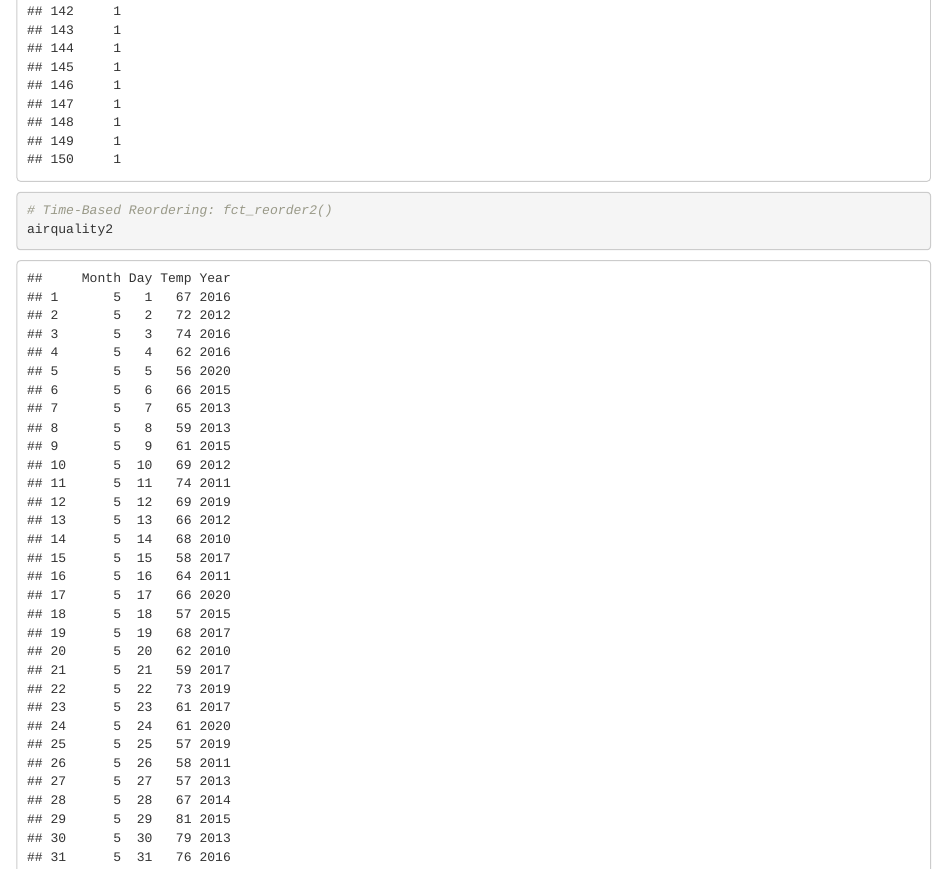
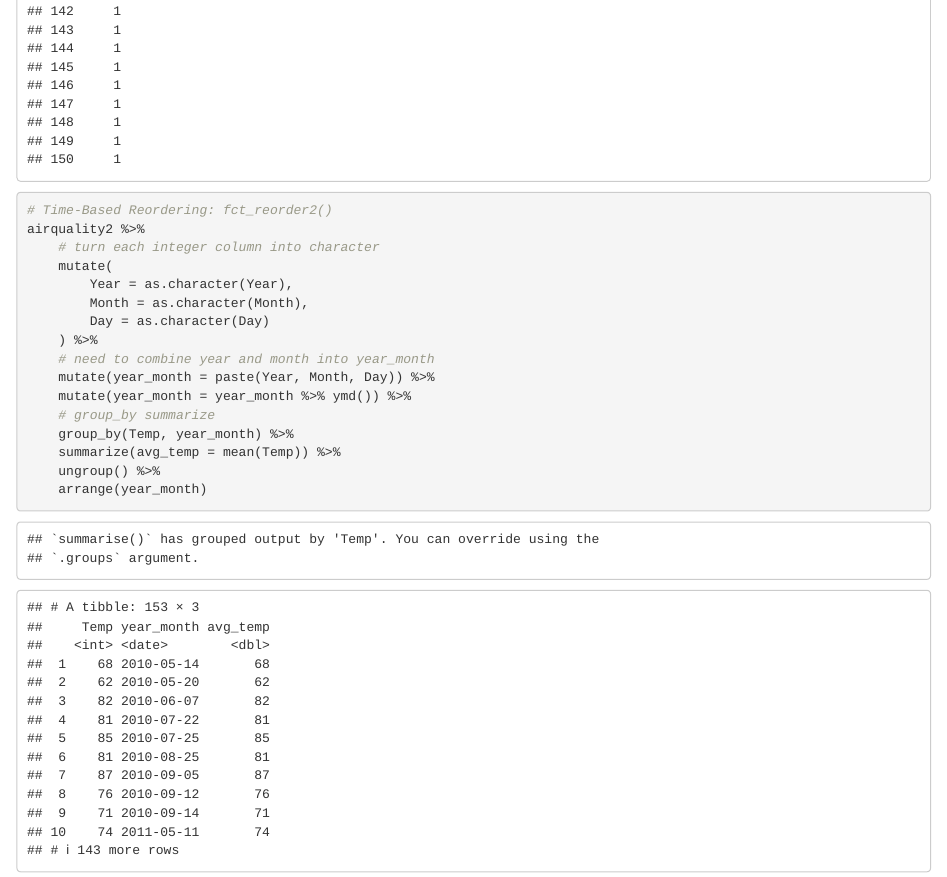
Before and after one commit to PaulApivat/business_science, an R Markdown document (DS4B_101/02_data_wrangling/summary_data_wrangling.Rmd): the page in a window 1100 px wide, from 3990 px down. Rendered offline with R 4.5, knitr and Pandoc, with nearby package versions; code that draws random numbers runs with fixed seeds of ours; some code elsewhere in the file could not run offline.

Commit message:
get time-based fct reorder

````diff
--- a/DS4B_101/02_data_wrangling/summary_data_wrangling.Rmd
+++ b/DS4B_101/02_data_wrangling/summary_data_wrangling.Rmd
@@ -154,7 +154,24 @@ iris %>%
     )
 
 # Time-Based Reordering: fct_reorder2()
-airquality2
+airquality2 %>%
+    # turn each integer column into character
+    mutate(
+        Year = as.character(Year),
+        Month = as.character(Month),
+        Day = as.character(Day)
+    ) %>%
+    # need to combine year and month into year_month
+    mutate(year_month = paste(Year, Month, Day)) %>%
+    mutate(year_month = year_month %>% ymd()) %>%
+    # group_by summarize
+    group_by(Temp, year_month) %>%
+    summarize(avg_temp = mean(Temp)) %>%
+    ungroup() %>%
+    arrange(year_month)
+
+
+
 
 
 ```
````
